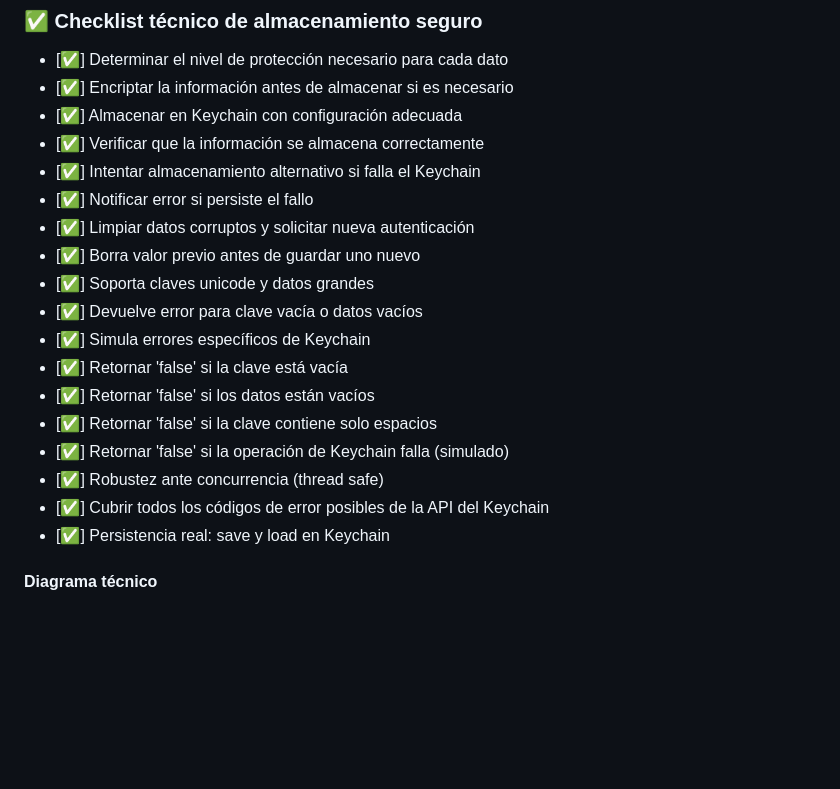
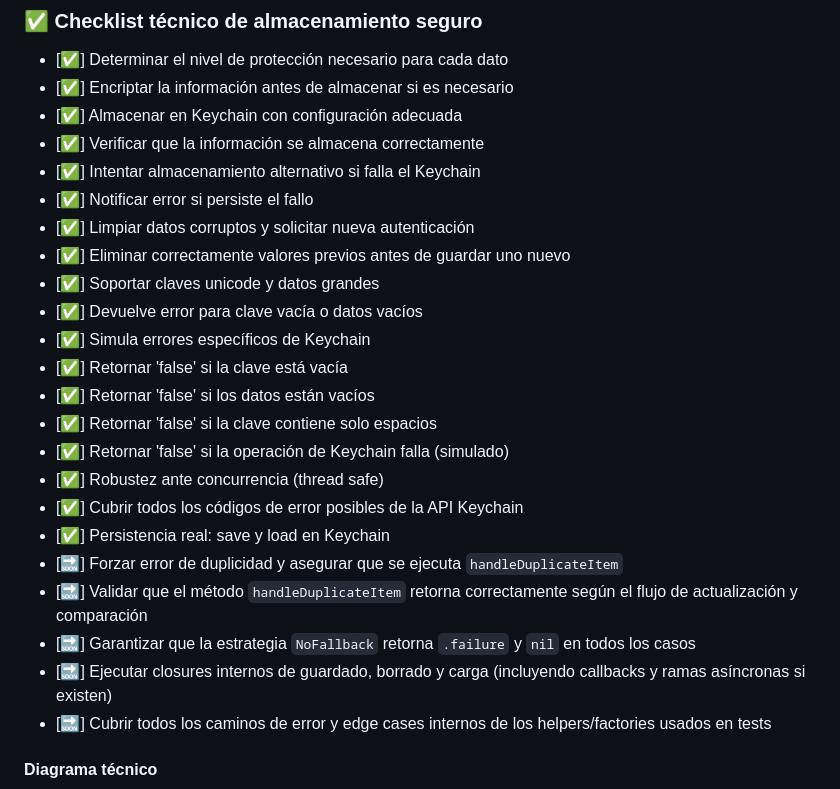
Before and after one commit to essentialdevelopercom/essential-feed-case-study, a Markdown page: docs/BDD-Security-Features.md, the part around one of its changes. Drawn GitHub-style; blank space fills up the shorter version.

```diff
--- a/docs/BDD-Security-Features.md
+++ b/docs/BDD-Security-Features.md
@@ -116,8 +92,8 @@ Como usuario de la aplicación, quiero que mi información sensible se almacene
 - [✅] Intentar almacenamiento alternativo si falla el Keychain
 - [✅] Notificar error si persiste el fallo
 - [✅] Limpiar datos corruptos y solicitar nueva autenticación
-- [✅] Borra valor previo antes de guardar uno nuevo
-- [✅] Soporta claves unicode y datos grandes
+- [✅] Eliminar correctamente valores previos antes de guardar uno nuevo
+- [✅] Soportar claves unicode y datos grandes
 - [✅] Devuelve error para clave vacía o datos vacíos
 - [✅] Simula errores específicos de Keychain
 - [✅] Retornar 'false' si la clave está vacía
@@ -125,9 +101,13 @@ Como usuario de la aplicación, quiero que mi información sensible se almacene
 - [✅] Retornar 'false' si la clave contiene solo espacios
 - [✅] Retornar 'false' si la operación de Keychain falla (simulado)
 - [✅] Robustez ante concurrencia (thread safe)
-- [✅] Cubrir todos los códigos de error posibles de la API del Keychain
+- [✅] Cubrir todos los códigos de error posibles de la API Keychain
 - [✅] Persistencia real: save y load en Keychain
-
+- [🔜] Forzar error de duplicidad y asegurar que se ejecuta `handleDuplicateItem`
+- [🔜] Validar que el método `handleDuplicateItem` retorna correctamente según el flujo de actualización y comparación
+- [🔜] Garantizar que la estrategia `NoFallback` retorna `.failure` y `nil` en todos los casos
+- [🔜] Ejecutar closures internos de guardado, borrado y carga (incluyendo callbacks y ramas asíncronas si existen)
+- [🔜] Cubrir todos los caminos de error y edge cases internos de los helpers/factories usados en tests
 
 #### Diagrama técnico
 
```
Also changed, not shown: other parts of docs/BDD-Security-Features.md (+10 -47 lines).
